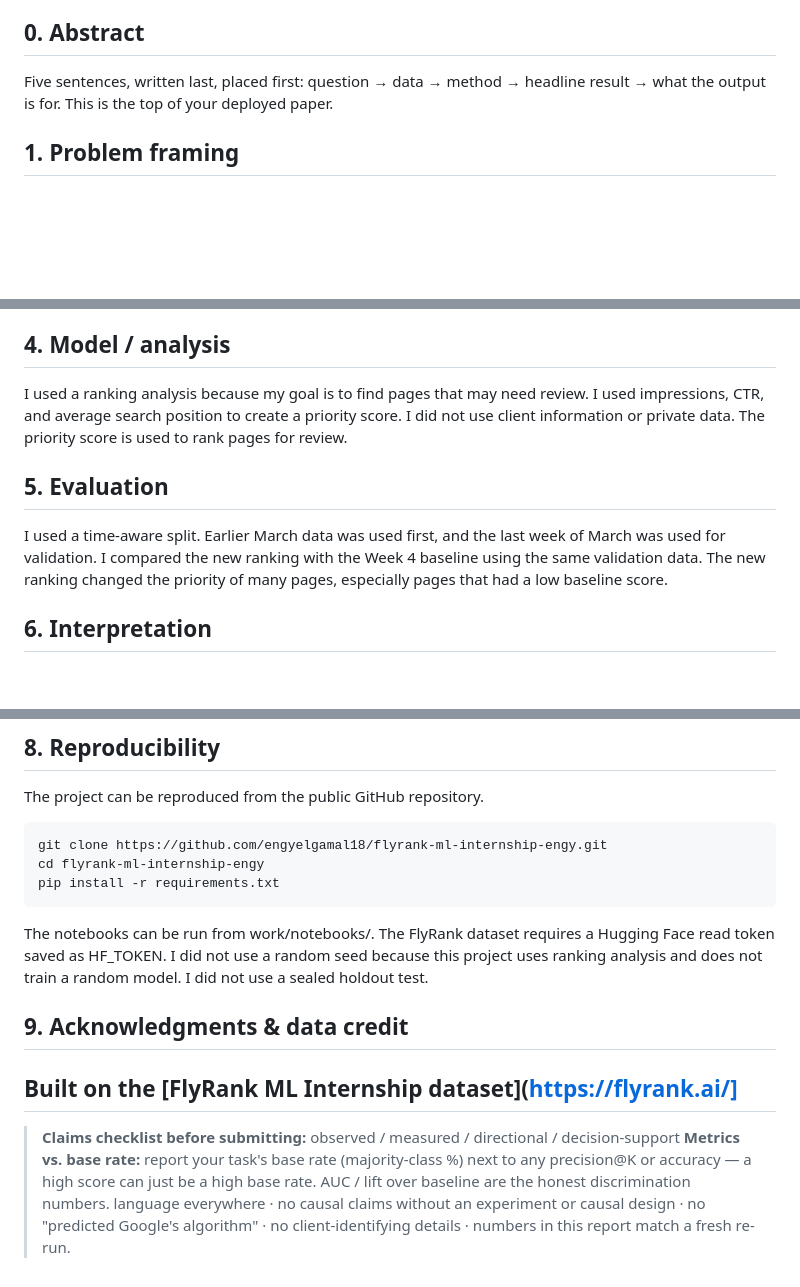
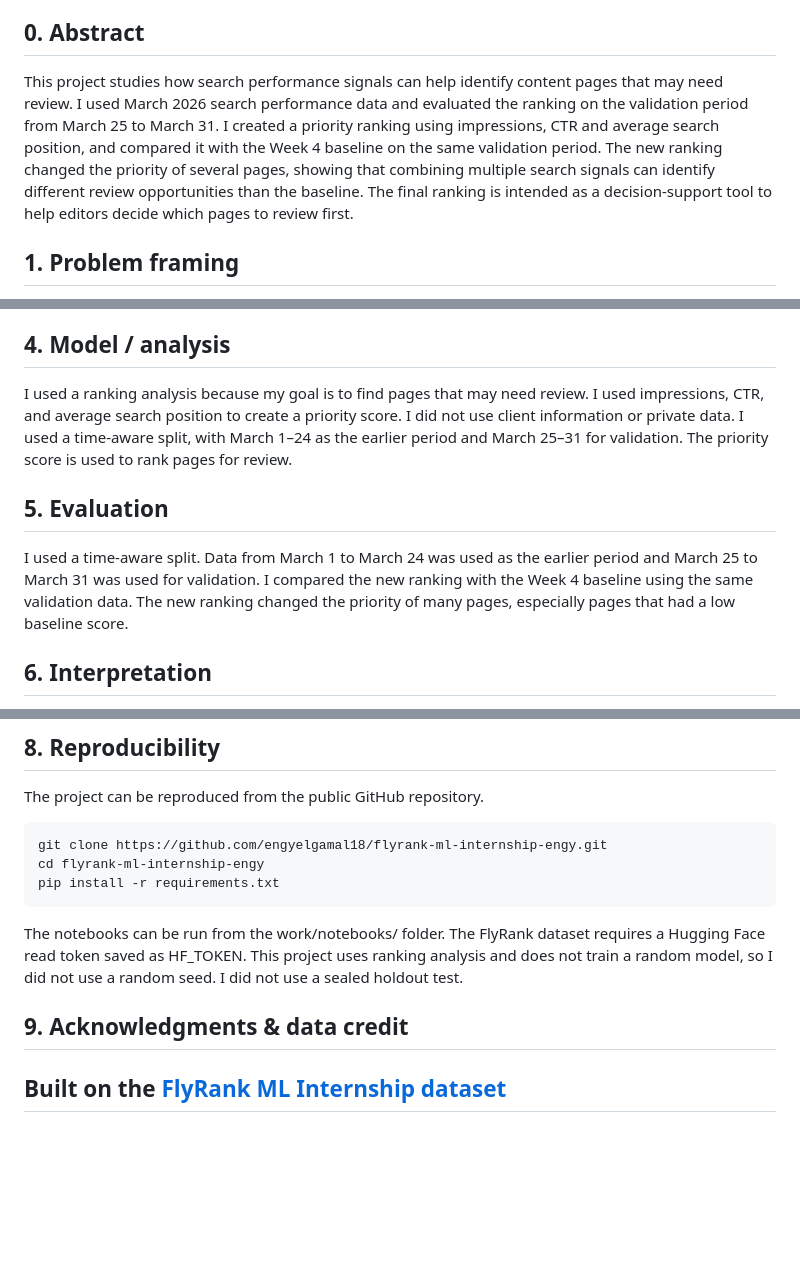
Before and after one commit to engyelgamal18/flyrank-ml-internship-engy, a Markdown page: work/capstone_report.md, 3 parts joined by grey strips. GitHub-like rendering; blank space fills up the shorter version.

Commit message:
Update capstone_report

````diff
--- a/work/capstone_report.md
+++ b/work/capstone_report.md
@@ -12,8 +12,7 @@
 
 ## 0. Abstract
 
-Five sentences, written last, placed first: question → data → method → headline result →
-what the output is for. This is the top of your deployed paper.
+This project studies how search performance signals can help identify content pages that may need review. I used March 2026 search performance data and evaluated the ranking on the validation period from March 25 to March 31. I created a priority ranking using impressions, CTR and average search position, and compared it with the Week 4 baseline on the same validation period. The new ranking changed the priority of several pages, showing that combining multiple search signals can identify different review opportunities than the baseline. The final ranking is intended as a decision-support tool to help editors decide which pages to review first.
 
 ## 1. Problem framing
 
@@ -28,12 +27,11 @@ The Week 4 baseline ranked pages using impressions and the gap between expected
 
 ## 4. Model / analysis
 
-I used a ranking analysis because my goal is to find pages that may need review. I used impressions, CTR, and average search position to create a priority score. I did not use client information or private data. The priority score is used to rank pages for review.
-
+I used a ranking analysis because my goal is to find pages that may need review. I used impressions, CTR, and average search position to create a priority score. I did not use client information or private data. I used a time-aware split, with March 1–24 as the earlier period and March 25–31 for validation. The priority score is used to rank pages for review.
 
 ## 5. Evaluation
 
-I used a time-aware split. Earlier March data was used first, and the last week of March was used for validation. I compared the new ranking with the Week 4 baseline using the same validation data. The new ranking changed the priority of many pages, especially pages that had a low baseline score.
+I used a time-aware split. Data from March 1 to March 24 was used as the earlier period and March 25 to March 31 was used for validation. I compared the new ranking with the Week 4 baseline using the same validation data. The new ranking changed the priority of many pages, especially pages that had a low baseline score.
 
 ## 6. Interpretation
 
@@ -52,17 +50,9 @@ git clone https://github.com/engyelgamal18/flyrank-ml-internship-engy.git
 cd flyrank-ml-internship-engy
 pip install -r requirements.txt
 ```
-The notebooks can be run from work/notebooks/. The FlyRank dataset requires a Hugging Face read token saved as HF_TOKEN. I did not use a random seed because this project uses ranking analysis and does not train a random model. I did not use a sealed holdout test.
+The notebooks can be run from the work/notebooks/ folder. The FlyRank dataset requires a Hugging Face read token saved as HF_TOKEN. This project uses ranking analysis and does not train a random model, so I did not use a random seed. I did not use a sealed holdout test.
 
 ## 9. Acknowledgments & data credit
 
-Built on the [FlyRank ML Internship dataset](https://flyrank.ai/]
+Built on the [FlyRank ML Internship dataset](https://flyrank.ai/)
 ---
-
-> **Claims checklist before submitting:** observed / measured / directional / decision-support
-> **Metrics vs. base rate:** report your task's base rate (majority-class %) next to any
-> precision@K or accuracy — a high score can just be a high base rate. AUC / lift over
-> baseline are the honest discrimination numbers.
-> language everywhere · no causal claims without an experiment or causal design · no
-> "predicted Google's algorithm" · no client-identifying details · numbers in this report
-> match a fresh re-run.
````
